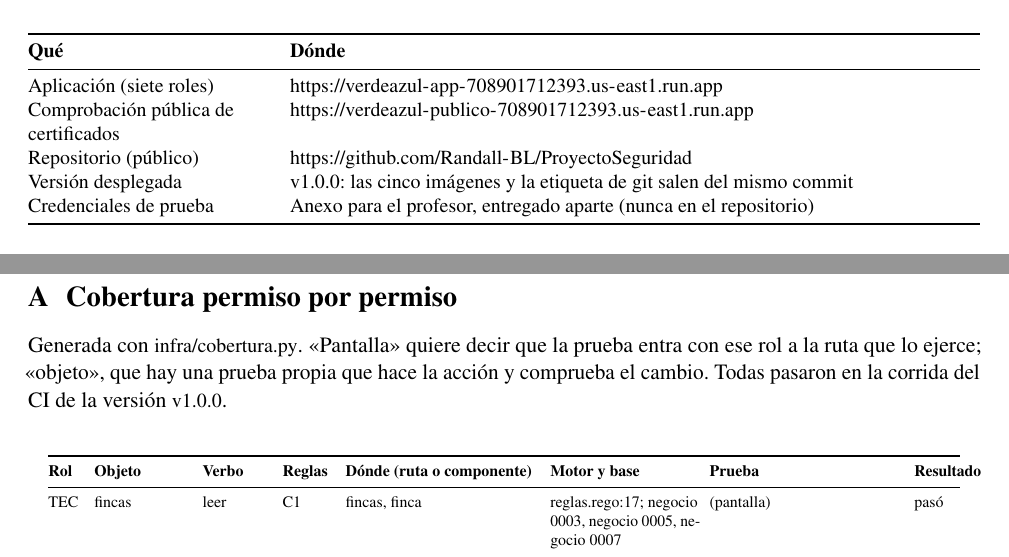
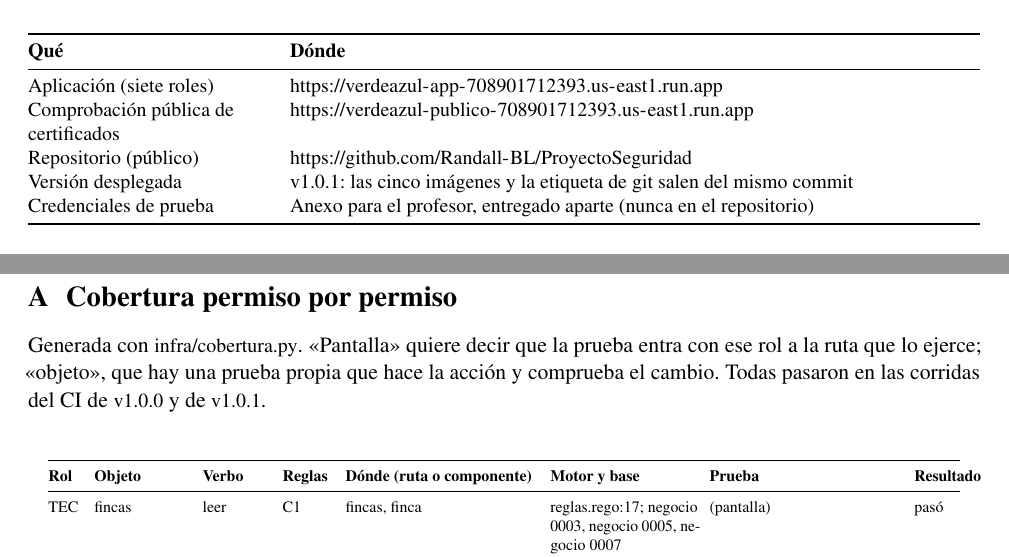
Before and after one commit to Randall-BL/ProyectoSeguridad, a LaTeX document (docs/informe/P2_Informe_grupo6.tex): two parts of pages 3 and 13 of 16, joined at a grey line, cut so that both start at the same text. Compiled offline with pdfLaTeX.

Commit message:
10.1: el informe describe v1.0.1
La versión desplegada, la historia de versiones, el diagrama y la nota de la
tabla de cobertura. El cuerpo sigue en 10 páginas: cada página termina en la
misma línea que antes.

```diff
--- a/docs/informe/P2_Informe_grupo6.tex
+++ b/docs/informe/P2_Informe_grupo6.tex
@@ -139,7 +139,7 @@ abre desde internet por HTTPS:
 Aplicación (siete roles) & \url{https://verdeazul-app-708901712393.us-east1.run.app} \\
 Comprobación pública de certificados & \url{https://verdeazul-publico-708901712393.us-east1.run.app} \\
 Repositorio (público) & \url{https://github.com/Randall-BL/ProyectoSeguridad} \\
-Versión desplegada & \cod{v1.0.0}: las cinco imágenes y la etiqueta de git salen del mismo commit \\
+Versión desplegada & \cod{v1.0.1}: las cinco imágenes y la etiqueta de git salen del mismo commit \\
 Credenciales de prueba & Anexo para el profesor, entregado aparte (nunca en el repositorio) \\
 \bottomrule
 \end{tabularx}
@@ -478,7 +478,7 @@ Las pruebas encontraron tres fallos reales, que corregimos antes de la versión
 
 Generada con \arch{infra/cobertura.py}. «Pantalla» quiere decir que la prueba entra con ese rol a la
 ruta que lo ejerce; «objeto», que hay una prueba propia que hace la acción y comprueba el cambio. Todas
-pasaron en la corrida del CI de la versión \cod{v1.0.0}.
+pasaron en las corridas del CI de \cod{v1.0.0} y de \cod{v1.0.1}.
 
 \input{tabla-cobertura.tex}
 
```
Also changed, not shown: docs/informe/P2_Informe_grupo6.pdf, docs/informe/P2_Informe_grupo6.tex (4 more changed lines).
